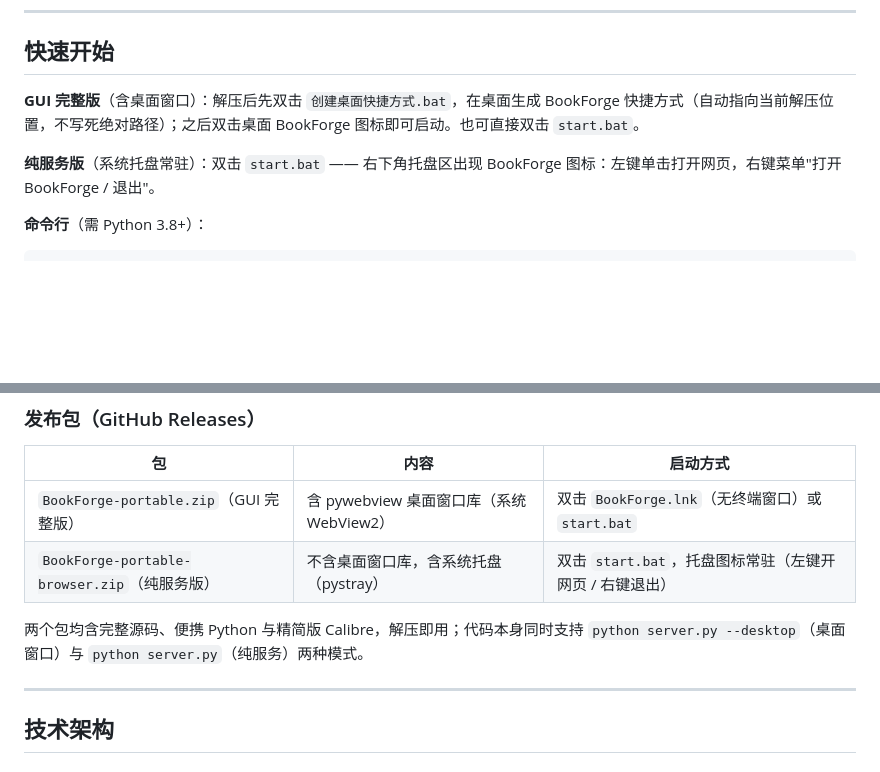
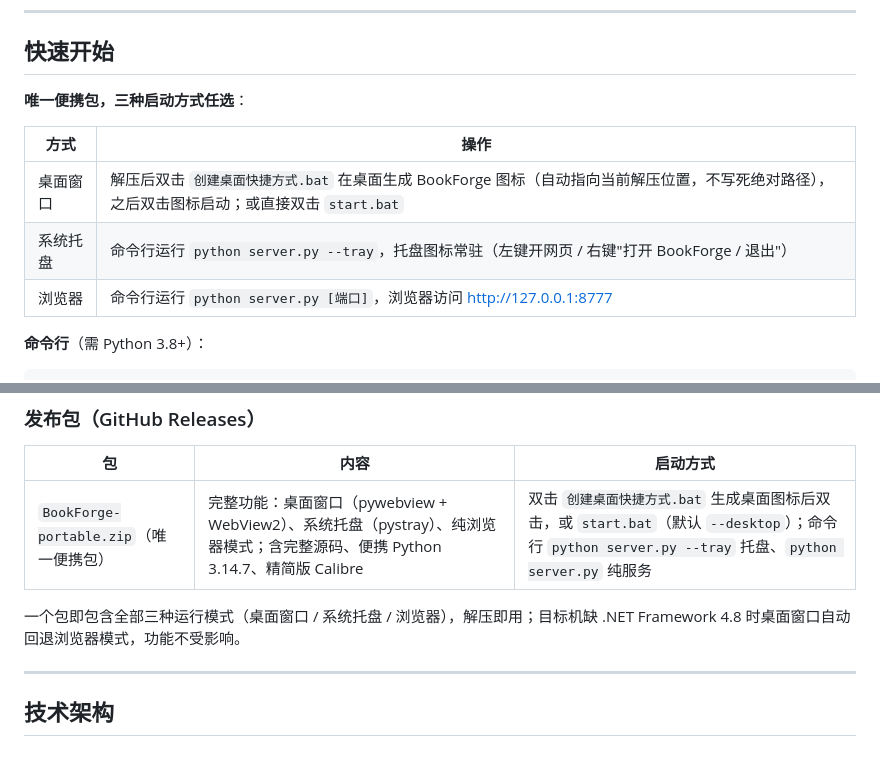
Before and after one commit to lidongyang-dev/BookForge, a Markdown page: README.md, 2 parts joined by grey strips. Drawn GitHub-style; blank space fills up the shorter version.

Commit message:
Consolidate to a single portable bundle (GUI superset covers all modes)

```diff
--- a/README.md
+++ b/README.md
@@ -34,9 +34,13 @@
 
 ## 快速开始
 
-**GUI 完整版**（含桌面窗口）：解压后先双击 `创建桌面快捷方式.bat`，在桌面生成 BookForge 快捷方式（自动指向当前解压位置，不写死绝对路径）；之后双击桌面 BookForge 图标即可启动。也可直接双击 `start.bat`。
+**唯一便携包，三种启动方式任选**：
 
-**纯服务版**（系统托盘常驻）：双击 `start.bat` —— 右下角托盘区出现 BookForge 图标：左键单击打开网页，右键菜单"打开 BookForge / 退出"。
+| 方式 | 操作 |
+|---|---|
+| 桌面窗口 | 解压后双击 `创建桌面快捷方式.bat` 在桌面生成 BookForge 图标（自动指向当前解压位置，不写死绝对路径），之后双击图标启动；或直接双击 `start.bat` |
+| 系统托盘 | 命令行运行 `python server.py --tray`，托盘图标常驻（左键开网页 / 右键"打开 BookForge / 退出"） |
+| 浏览器 | 命令行运行 `python server.py [端口]`，浏览器访问 http://127.0.0.1:8777 |
 
 **命令行**（需 Python 3.8+）：
 
@@ -215,11 +219,9 @@ robocopy "C:\Program Files\Calibre2\app\plugins" calibre\app\plugins /E /MT:16
 
 | 包 | 内容 | 启动方式 |
 |---|---|---|
-| `BookForge-portable.zip`（GUI 完整版） | 含 pywebview 桌面窗口库（系统 WebView2） | 双击 `BookForge.lnk`（无终端窗口）或 `start.bat` |
-| `BookForge-portable-browser.zip`（纯服务版） | 不含桌面窗口库，含系统托盘（pystray） | 双击 `start.bat`，托盘图标常驻（左键开网页 / 右键退出） |
+| `BookForge-portable.zip`（唯一便携包） | 完整功能：桌面窗口（pywebview + WebView2）、系统托盘（pystray）、纯浏览器模式；含完整源码、便携 Python 3.14.7、精简版 Calibre | 双击 `创建桌面快捷方式.bat` 生成桌面图标后双击，或 `start.bat`（默认 `--desktop`）；命令行 `python server.py --tray` 托盘、`python server.py` 纯服务 |
 
-两个包均含完整源码、便携 Python 与精简版 Calibre，解压即用；代码本身同时支持
-`python server.py --desktop`（桌面窗口）与 `python server.py`（纯服务）两种模式。
+一个包即包含全部三种运行模式（桌面窗口 / 系统托盘 / 浏览器），解压即用；目标机缺 .NET Framework 4.8 时桌面窗口自动回退浏览器模式，功能不受影响。
 
 
 
```
